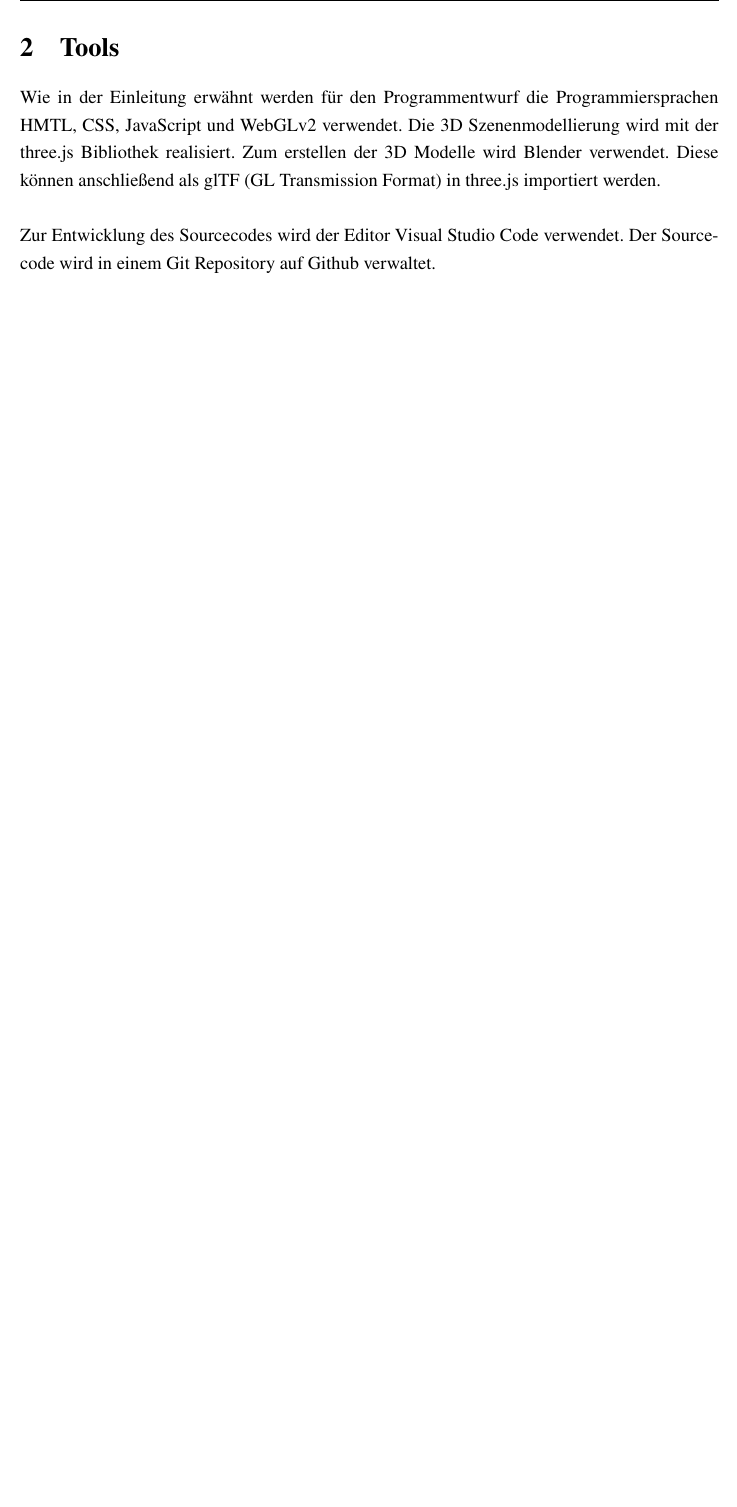
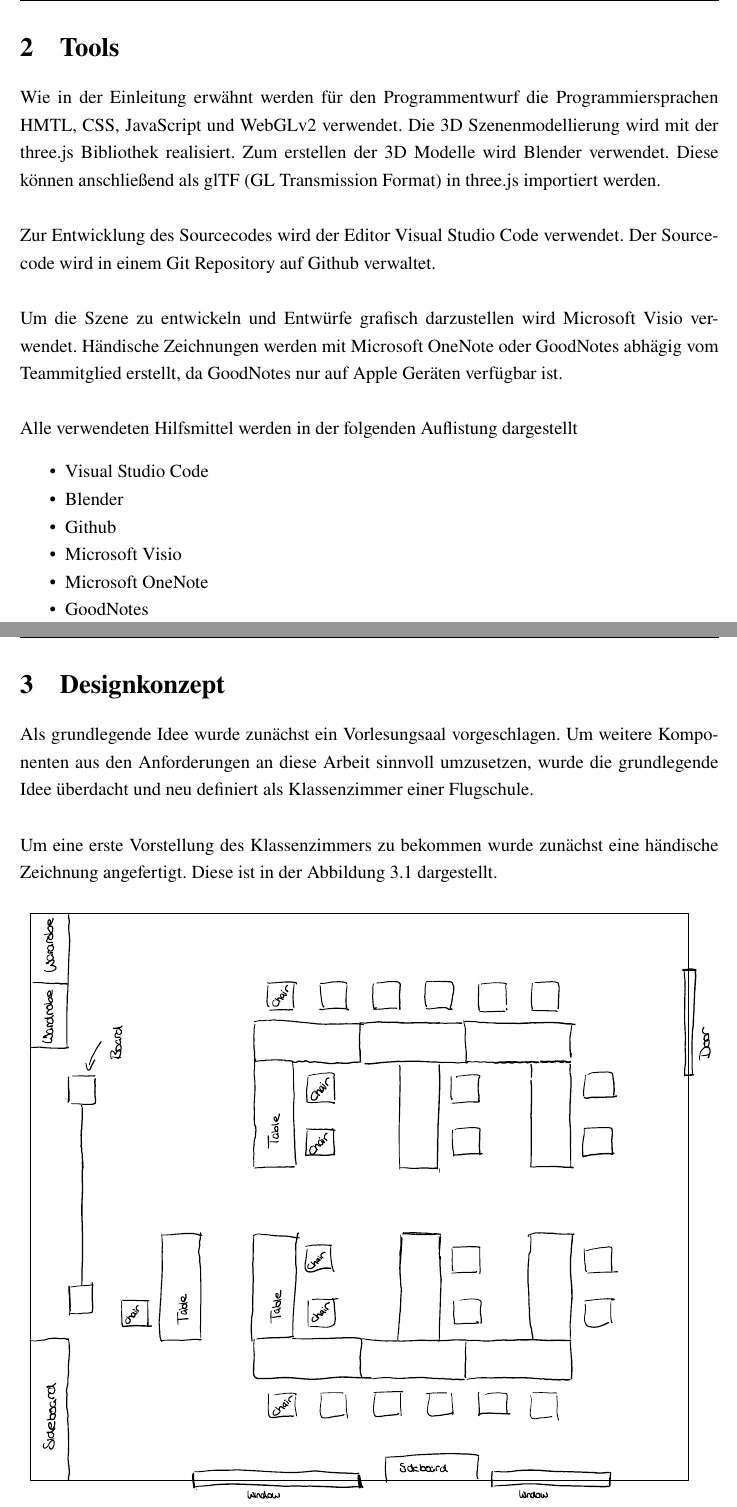
Before and after one commit to johannesbrandenburger/flight-school, a LaTeX document (docs/Latex/main.tex, which reads docs/Latex/chapter/Konzept.tex, docs/Latex/chapter/Tools.tex): part of page 10 of 11 before the commit and two parts of pages 10 and 11 of 14 after it, the two joined at a grey line, cut so that both start at the same text, the shorter picture padded with empty space. Compiled offline with pdfLaTeX.

Commit message:
started designconcept doku

```diff
--- /dev/null
+++ b/docs/Latex/chapter/Konzept.tex
@@ -0,0 +1,23 @@
+\section{Designkonzept}
+
+% Klassenzimmer --> Flugschule um weiteren Komponenten sinnvoll einzufügen
+%--> erstellung eines händischen drahtmodells -->
+% --> Definition der einzelnen Komponenten --> Maaße definieren
+% --> Visio Zeichnung
+% --> Interaktionen definieren
+% Flugsimulator als erweiterung
+
+%TODO Mention Phong from Flightsimulator
+
+Als grundlegende Idee wurde zunächst ein Vorlesungsaal vorgeschlagen.
+Um weitere Komponenten aus den Anforderungen an diese Arbeit sinnvoll umzusetzen,
+wurde die grundlegende Idee überdacht und neu definiert als Klassenzimmer einer Flugschule.
+\newparagraph
+Um eine erste Vorstellung des Klassenzimmers zu bekommen wurde zunächst eine händische Zeichnung angefertigt.
+Diese ist in der Abbildung \ref{fig:KlassenzimmerSkizze} dargestellt.
+\begin{figure}[H]
+  \centering
+  \includegraphics[width=1\textwidth]{images/roomModel_OneNote.pdf}
+  \caption{Klassenzimmer Skizze}
+  \label{fig:KlassenzimmerSkizze}
+\end{figure}\noindent
--- a/docs/Latex/chapter/Tools.tex
+++ b/docs/Latex/chapter/Tools.tex
@@ -4,7 +4,20 @@ Programmiersprachen HMTL, CSS, JavaScript und WebGLv2 verwendet.
 Die 3D Szenenmodellierung wird mit der three.js Bibliothek realisiert.
 Zum erstellen der 3D Modelle wird Blender verwendet. Diese können anschließend als
 glTF (GL Transmission Format) in three.js importiert werden.
-\newline
-\newline
+\newparagraph
 Zur Entwicklung des Sourcecodes wird der Editor Visual Studio Code verwendet.
 Der Sourcecode wird in einem Git Repository auf Github verwaltet.
+\newparagraph
+Um die Szene zu entwickeln und Entwürfe grafisch darzustellen wird Microsoft Visio verwendet.
+Händische Zeichnungen werden mit Microsoft OneNote oder GoodNotes abhägig vom Teammitglied erstellt,
+da GoodNotes nur auf Apple Geräten verfügbar ist.
+\newparagraph
+Alle verwendeten Hilfsmittel werden in der folgenden Auflistung dargestellt
+\begin{itemize}
+\item Visual Studio Code
+\item Blender
+\item Github
+\item Microsoft Visio
+\item Microsoft OneNote
+\item GoodNotes
+\end{itemize}
--- a/docs/Latex/main.tex
+++ b/docs/Latex/main.tex
@@ -43,7 +43,8 @@
 \usepackage{multirow}                                                                 % Mehrzeilige Tabelleneinträge
 \usepackage[addtotoc]{abstract}                                                       % Abstract
 \usepackage[nohyperlinks, printonlyused, withpage]{acronym}                           % Abkürzungen
-\usepackage{dirtree}                                                                  % Ordnerstruktur (z.B. für Anhang)
+\usepackage{dirtree}
+\usepackage{float}                                                                % Ordnerstruktur (z.B. für Anhang)
 
 %%%%%%%%%%%%%%%%%%%%%%%%%%%%%%%%%%%%%%%%%%%%%%%%%%%%%%%%%%%%%%%%%%%%
 %%%                      Angaben zur Arbeit                      %%%
@@ -88,6 +89,7 @@
 \newcommand{\textVariable}[1]{\texttt{#1}}
 \newcommand{\textKlasse}[1]{\texttt{#1}}
 \newcommand{\textFunktion}[1]{\texttt{#1}}
+\newcommand{\newparagraph}{\newline \newline}
 
 
 %%%%%%%%%%%%%%%%%%%% Zitatbibliothek einbinden %%%%%%%%%%%%%%%%%%%%%
```
Also changed, not shown: docs/Latex/chapter/Konzeppt.tex (deleted, +0 -1 lines), docs/Latex/pages/abkuerzungsverzeichnis.tex (+1 -0 lines), docs/Latex/images/roomModelVisio.pdf (added), docs/Latex/images/roomModel_OneNote.pdf (added), docs/Latex/main.pdf, docs/Latex/chapter/Konzept.tex (22 more changed lines), docs/Latex/main.tex (1 more changed lines).
